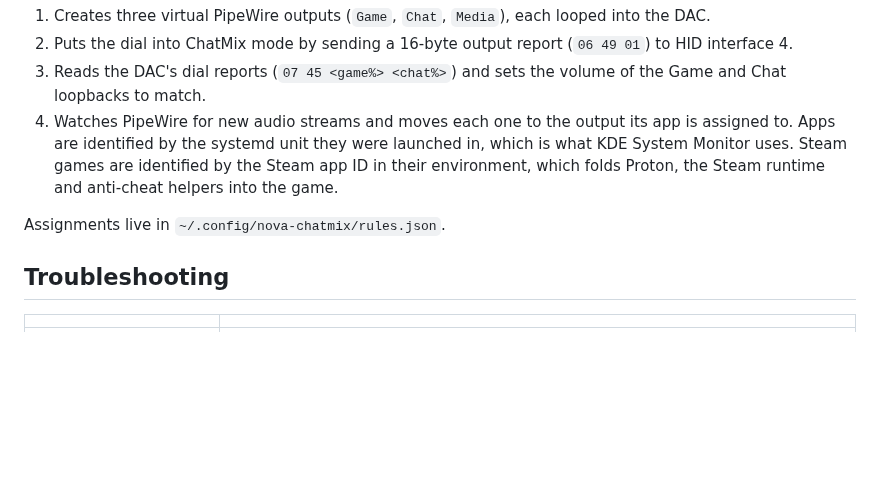
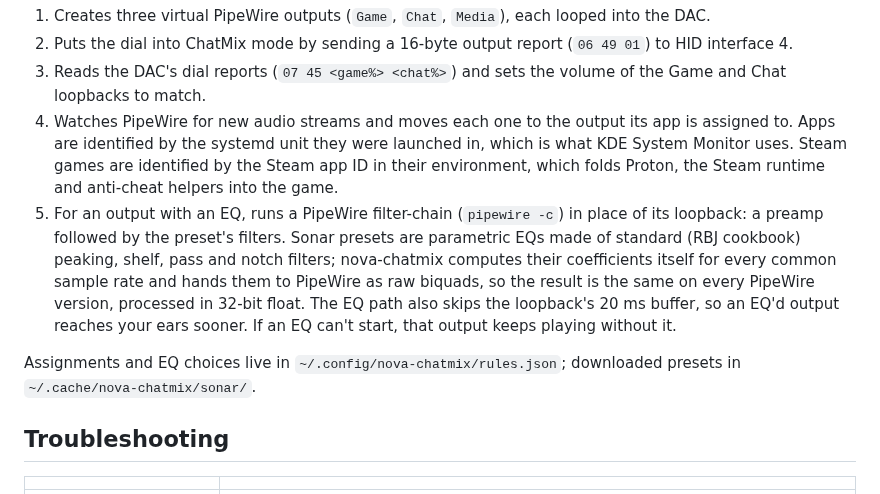
Before and after one commit to Probler-Yt/nova-chatmix, a Markdown page: README.md, the part around one of its changes. Rendered like a GitHub page; blank space fills up the shorter version.

```diff
--- a/README.md
+++ b/README.md
@@ -75,8 +88,9 @@ The Nova Pro's GameDAC doesn't mix anything itself. It reports where the dial is
 2. Puts the dial into ChatMix mode by sending a 16-byte output report (`06 49 01`) to HID interface 4.
 3. Reads the DAC's dial reports (`07 45 <game%> <chat%>`) and sets the volume of the Game and Chat loopbacks to match.
 4. Watches PipeWire for new audio streams and moves each one to the output its app is assigned to. Apps are identified by the systemd unit they were launched in, which is what KDE System Monitor uses. Steam games are identified by the Steam app ID in their environment, which folds Proton, the Steam runtime and anti-cheat helpers into the game.
+5. For an output with an EQ, runs a PipeWire filter-chain (`pipewire -c`) in place of its loopback: a preamp followed by the preset's filters. Sonar presets are parametric EQs made of standard (RBJ cookbook) peaking, shelf, pass and notch filters; nova-chatmix computes their coefficients itself for every common sample rate and hands them to PipeWire as raw biquads, so the result is the same on every PipeWire version, processed in 32-bit float. The EQ path also skips the loopback's 20 ms buffer, so an EQ'd output reaches your ears sooner. If an EQ can't start, that output keeps playing without it.
 
-Assignments live in `~/.config/nova-chatmix/rules.json`.
+Assignments and EQ choices live in `~/.config/nova-chatmix/rules.json`; downloaded presets in `~/.cache/nova-chatmix/sonar/`.
 
 ## Troubleshooting
 
```
Also changed, not shown: other parts of README.md (+18 -3 lines), CHANGELOG.md (+6 -0 lines), docs/eq-measured.png (added), docs/eq.png (added), docs/screenshot.png, 13 other files.
